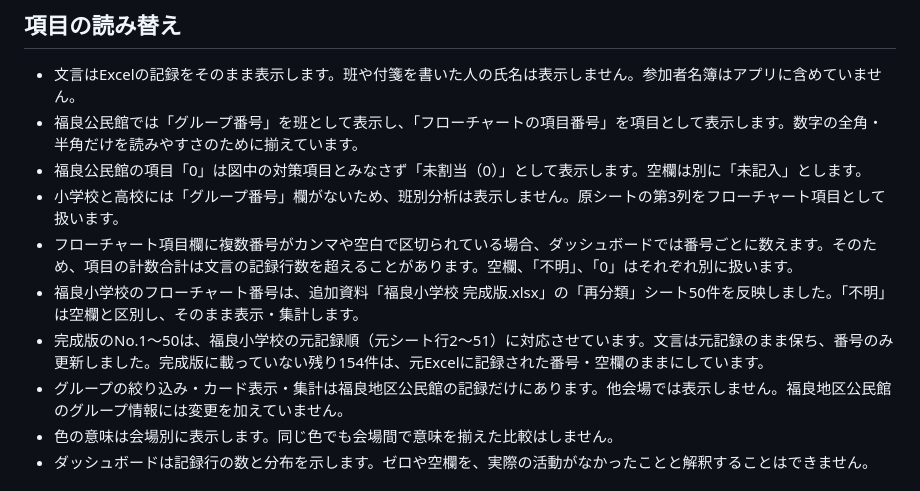
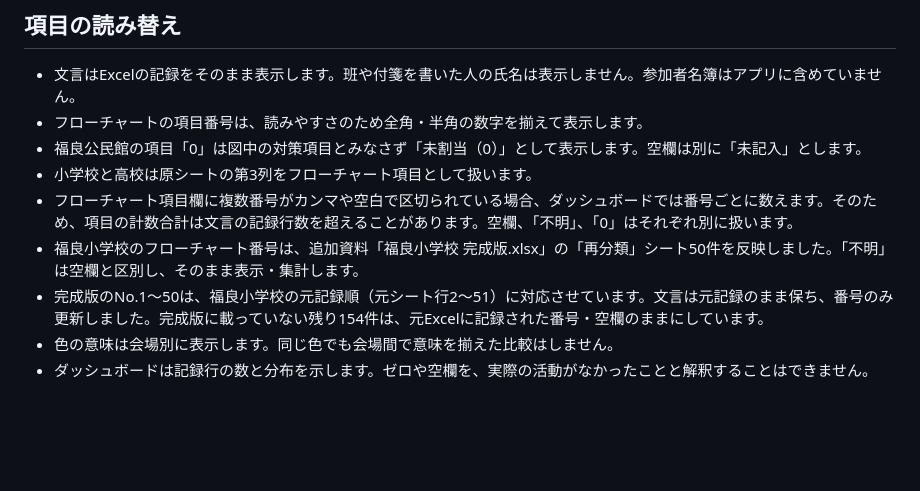
Before and after one commit to kofunako25-alt/minami-awaji-disaster-action-lab, a Markdown page: README.md, the part around the change. Drawn GitHub-style; blank space fills up the shorter version.

Commit message:
Remove group feature from Action Lab

```diff
--- a/README.md
+++ b/README.md
@@ -26,13 +26,12 @@
 ## 項目の読み替え
 
 - 文言はExcelの記録をそのまま表示します。班や付箋を書いた人の氏名は表示しません。参加者名簿はアプリに含めていません。
-- 福良公民館では「グループ番号」を班として表示し、「フローチャートの項目番号」を項目として表示します。数字の全角・半角だけを読みやすさのために揃えています。
+- フローチャートの項目番号は、読みやすさのため全角・半角の数字を揃えて表示します。
 - 福良公民館の項目「0」は図中の対策項目とみなさず「未割当（0）」として表示します。空欄は別に「未記入」とします。
-- 小学校と高校には「グループ番号」欄がないため、班別分析は表示しません。原シートの第3列をフローチャート項目として扱います。
+- 小学校と高校は原シートの第3列をフローチャート項目として扱います。
 - フローチャート項目欄に複数番号がカンマや空白で区切られている場合、ダッシュボードでは番号ごとに数えます。そのため、項目の計数合計は文言の記録行数を超えることがあります。空欄、「不明」、「0」はそれぞれ別に扱います。
 - 福良小学校のフローチャート番号は、追加資料「福良小学校 完成版.xlsx」の「再分類」シート50件を反映しました。「不明」は空欄と区別し、そのまま表示・集計します。
 - 完成版のNo.1〜50は、福良小学校の元記録順（元シート行2〜51）に対応させています。文言は元記録のまま保ち、番号のみ更新しました。完成版に載っていない残り154件は、元Excelに記録された番号・空欄のままにしています。
-- グループの絞り込み・カード表示・集計は福良地区公民館の記録だけにあります。他会場では表示しません。福良地区公民館のグループ情報には変更を加えていません。
 - 色の意味は会場別に表示します。同じ色でも会場間で意味を揃えた比較はしません。
 - ダッシュボードは記録行の数と分布を示します。ゼロや空欄を、実際の活動がなかったことと解釈することはできません。
 
```
